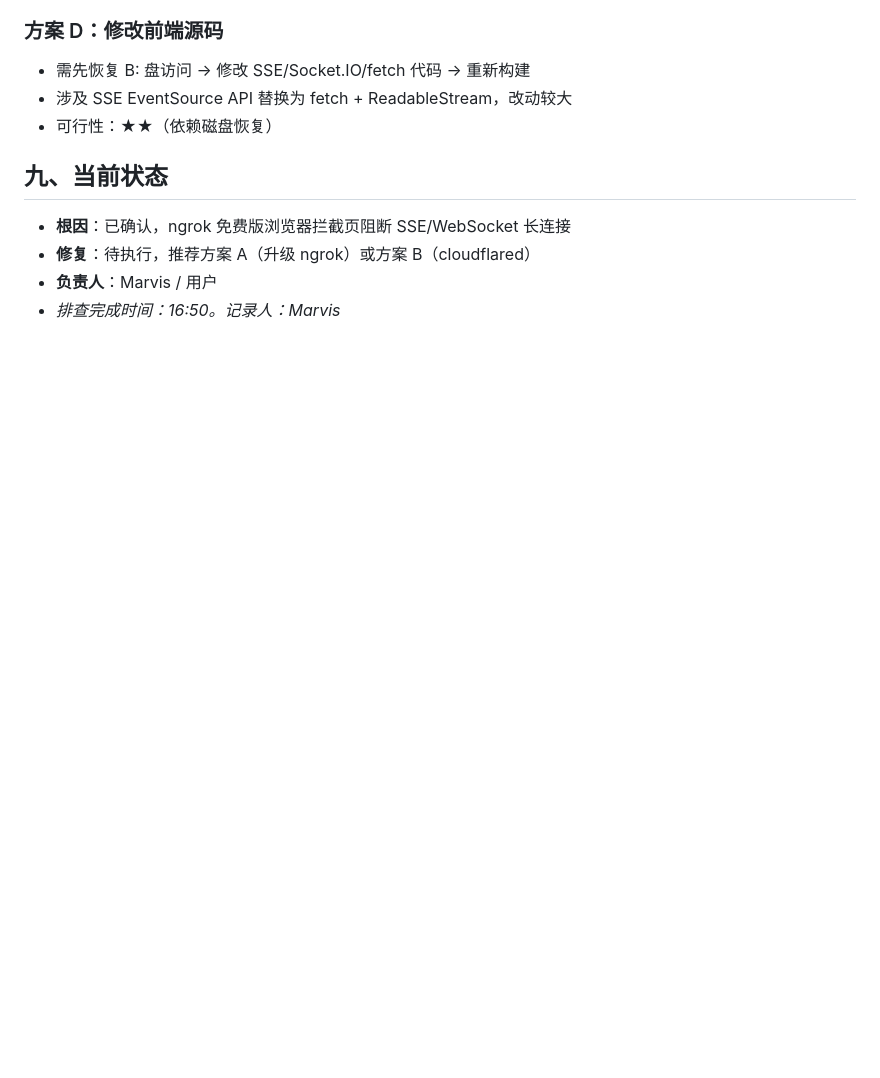
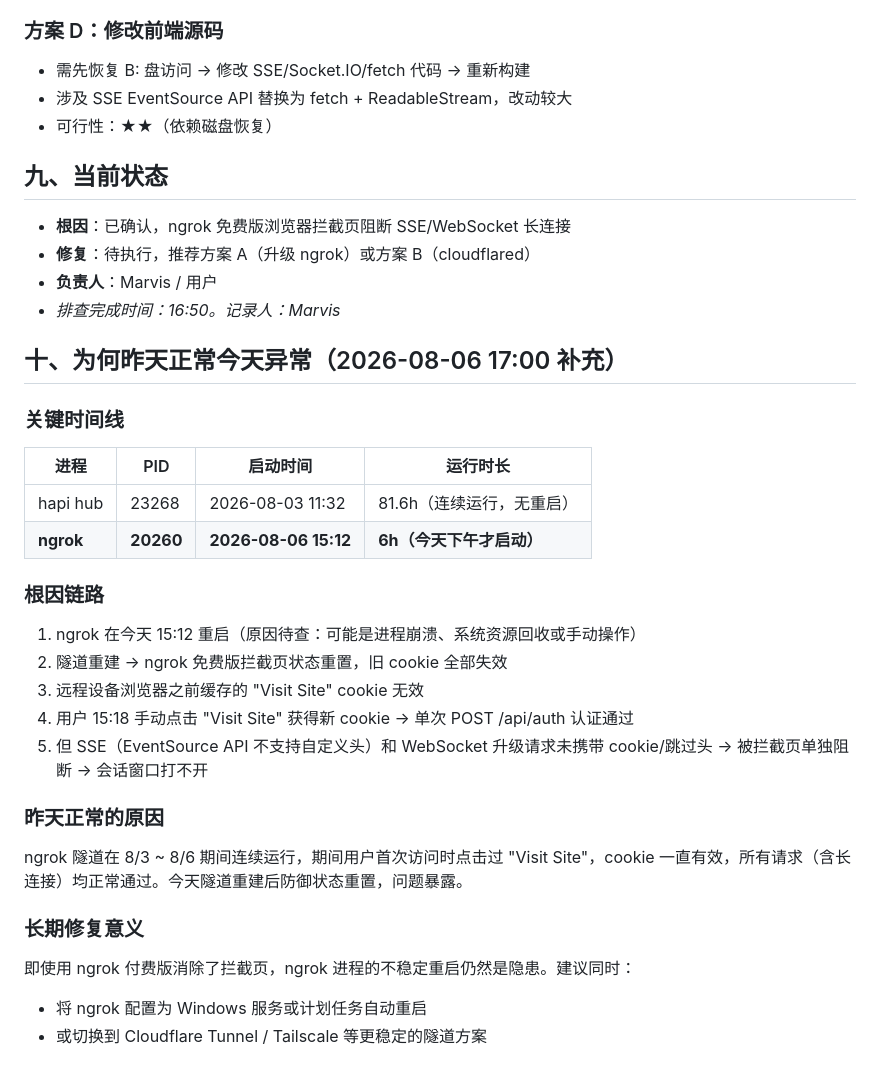
Before and after one commit to StarDust-AI-Labs/second-brain-skills, a Markdown page: docs/runbooks/hub-remote-access-troubleshooting-20260806.md, the part around the change. Rendered like a GitHub page; blank space fills up the shorter version.

Commit message:
chore: auto-sync 2026-08-06 21:15:19

```diff
--- a/docs/runbooks/hub-remote-access-troubleshooting-20260806.md
+++ b/docs/runbooks/hub-remote-access-troubleshooting-20260806.md
@@ -156,3 +156,30 @@ ngrok inspect 抓包记录（15:18，来自 Mac Safari + iPad Safari）：
 - **修复**：待执行，推荐方案 A（升级 ngrok）或方案 B（cloudflared）
 - **负责人**：Marvis / 用户
 - *排查完成时间：16:50。记录人：Marvis*
+
+## 十、为何昨天正常今天异常（2026-08-06 17:00 补充）
+
+### 关键时间线
+
+| 进程 | PID | 启动时间 | 运行时长 |
+|------|-----|---------|---------|
+| hapi hub | 23268 | 2026-08-03 11:32 | 81.6h（连续运行，无重启） |
+| **ngrok** | **20260** | **2026-08-06 15:12** | **6h（今天下午才启动）** |
+
+### 根因链路
+
+1. ngrok 在今天 15:12 重启（原因待查：可能是进程崩溃、系统资源回收或手动操作）
+2. 隧道重建 → ngrok 免费版拦截页状态重置，旧 cookie 全部失效
+3. 远程设备浏览器之前缓存的 "Visit Site" cookie 无效
+4. 用户 15:18 手动点击 "Visit Site" 获得新 cookie → 单次 POST /api/auth 认证通过
+5. 但 SSE（EventSource API 不支持自定义头）和 WebSocket 升级请求未携带 cookie/跳过头 → 被拦截页单独阻断 → 会话窗口打不开
+
+### 昨天正常的原因
+
+ngrok 隧道在 8/3 ~ 8/6 期间连续运行，期间用户首次访问时点击过 "Visit Site"，cookie 一直有效，所有请求（含长连接）均正常通过。今天隧道重建后防御状态重置，问题暴露。
+
+### 长期修复意义
+
+即使用 ngrok 付费版消除了拦截页，ngrok 进程的不稳定重启仍然是隐患。建议同时：
+- 将 ngrok 配置为 Windows 服务或计划任务自动重启
+- 或切换到 Cloudflare Tunnel / Tailscale 等更稳定的隧道方案
```
